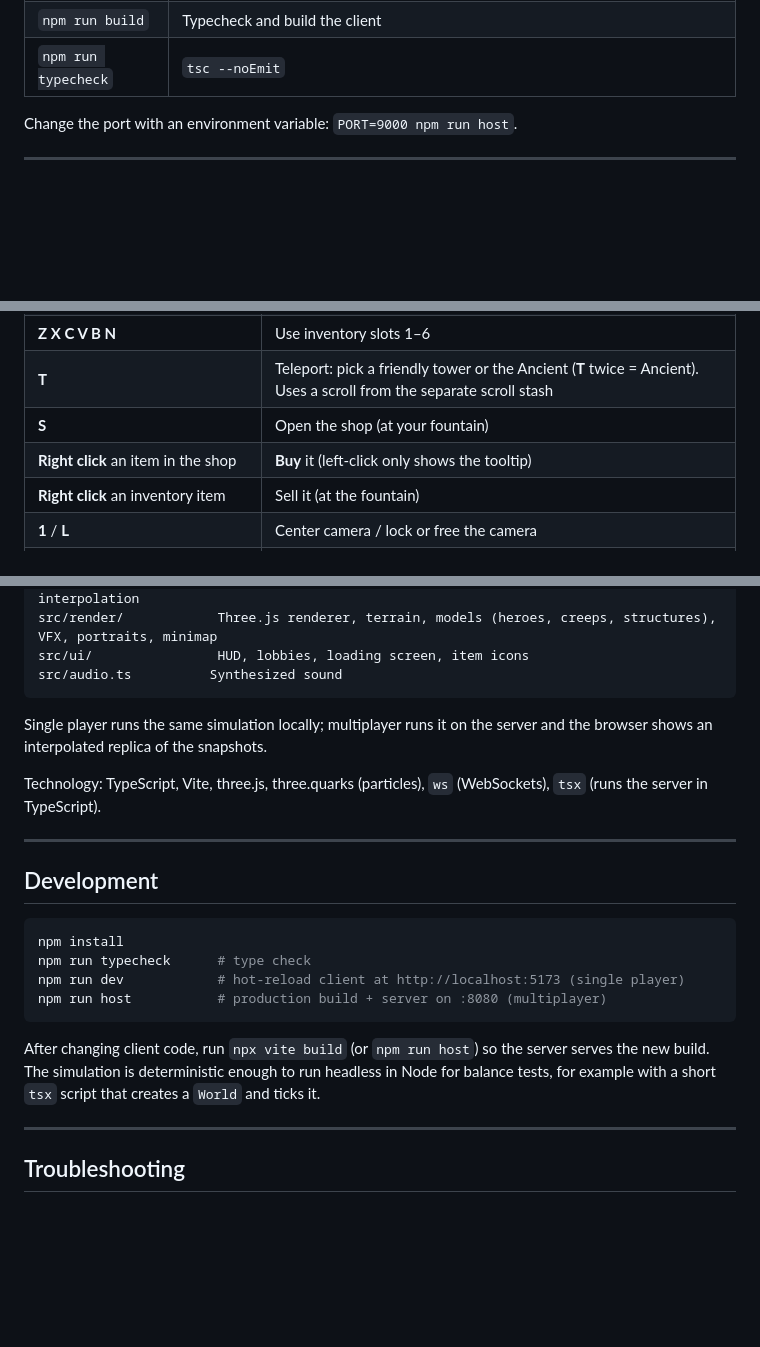
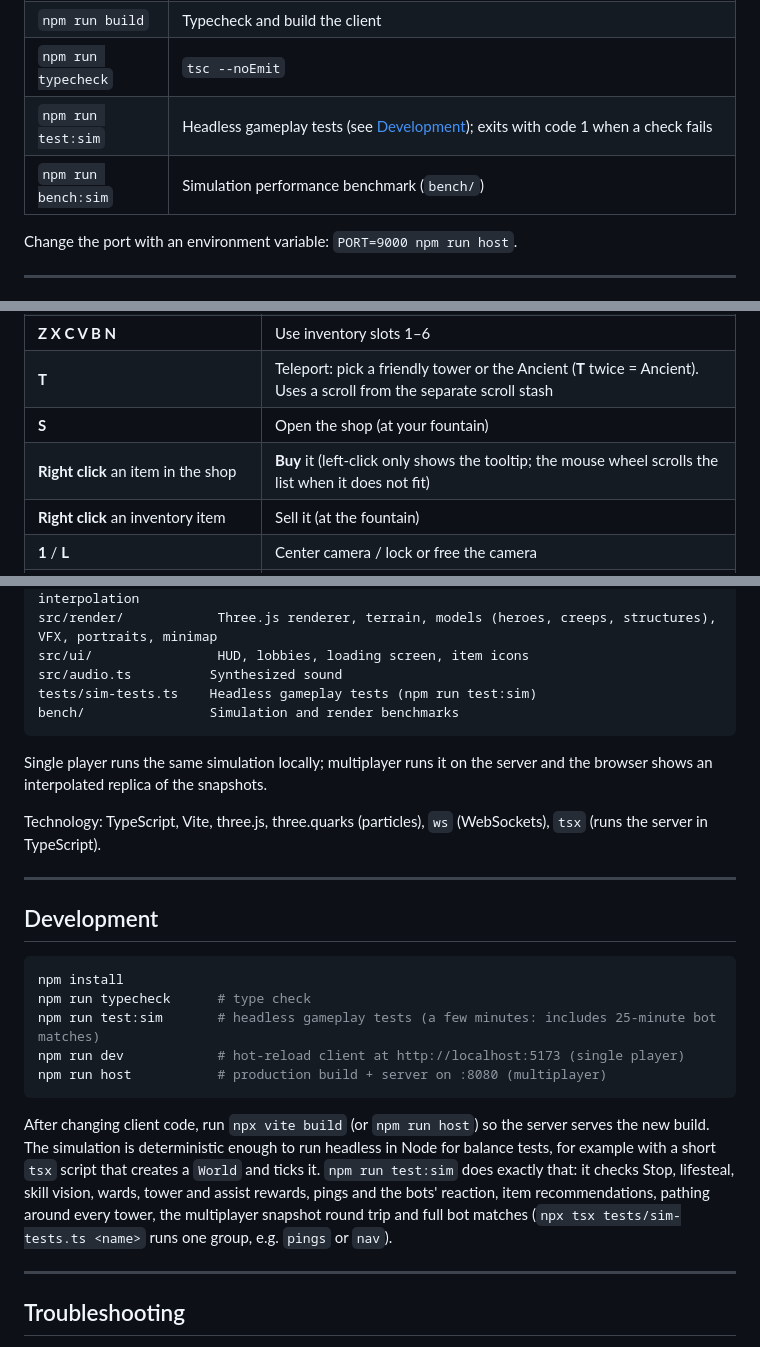
Before and after one commit to ibmkynl/web-moba, a Markdown page: README.md, 3 parts joined by grey strips. GitHub-like rendering; blank space fills up the shorter version.

Commit message:
Docs: test:sim, bench:sim, tests layout, buildings as obstacles, shop scrolling
Co-Authored-By: Claude Sonnet 5.5 <noreply@anthropic.com>

````diff
--- a/README.md
+++ b/README.md
@@ -171,6 +171,8 @@ Open the link, choose **Single Player** (you + 4 bots vs 5 bots) or **Multiplaye
 | `npm run dev` | Vite dev server with hot reload on http://localhost:5173 (single player; the multiplayer server is still `npm run server`) |
 | `npm run build` | Typecheck and build the client |
 | `npm run typecheck` | `tsc --noEmit` |
+| `npm run test:sim` | Headless gameplay tests (see [Development](#development)); exits with code 1 when a check fails |
+| `npm run bench:sim` | Simulation performance benchmark (`bench/`) |
 
 Change the port with an environment variable: `PORT=9000 npm run host`.
 
@@ -249,7 +251,7 @@ Choose a hero and a lane in the Dota-style hero picker. Heroes are grouped by St
 | **Z X C V B N** | Use inventory slots 1–6 |
 | **T** | Teleport: pick a friendly tower or the Ancient (**T** twice = Ancient). Uses a scroll from the separate scroll stash |
 | **S** | Open the shop (at your fountain) |
-| **Right click** an item in the shop | **Buy** it (left-click only shows the tooltip) |
+| **Right click** an item in the shop | **Buy** it (left-click only shows the tooltip; the mouse wheel scrolls the list when it does not fit) |
 | **Right click** an inventory item | Sell it (at the fountain) |
 | **1** / **L** | Center camera / lock or free the camera |
 | **Alt + click** | **Ping** (see [Pings](#pings)): on the ground, an enemy, an ally, or a building. **Alt + click on the minimap** pings that spot |
@@ -396,6 +398,8 @@ src/net/               Client, command API, snapshot (de)serialisation and inter
 src/render/            Three.js renderer, terrain, models (heroes, creeps, structures), VFX, portraits, minimap
 src/ui/                HUD, lobbies, loading screen, item icons
 src/audio.ts          Synthesized sound
+tests/sim-tests.ts    Headless gameplay tests (npm run test:sim)
+bench/                Simulation and render benchmarks
 ```
 
 Single player runs the same simulation locally; multiplayer runs it on the server and the browser shows an interpolated replica of the snapshots.
@@ -409,11 +413,12 @@ Technology: TypeScript, Vite, three.js, three.quarks (particles), `ws` (WebSocke
 ```bash
 npm install
 npm run typecheck      # type check
+npm run test:sim       # headless gameplay tests (a few minutes: includes 25-minute bot matches)
 npm run dev            # hot-reload client at http://localhost:5173 (single player)
 npm run host           # production build + server on :8080 (multiplayer)
 ```
 
-After changing client code, run `npx vite build` (or `npm run host`) so the server serves the new build. The simulation is deterministic enough to run headless in Node for balance tests, for example with a short `tsx` script that creates a `World` and ticks it.
+After changing client code, run `npx vite build` (or `npm run host`) so the server serves the new build. The simulation is deterministic enough to run headless in Node for balance tests, for example with a short `tsx` script that creates a `World` and ticks it. `npm run test:sim` does exactly that: it checks Stop, lifesteal, skill vision, wards, tower and assist rewards, pings and the bots' reaction, item recommendations, pathing around every tower, the multiplayer snapshot round trip and full bot matches (`npx tsx tests/sim-tests.ts <name>` runs one group, e.g. `pings` or `nav`).
 
 ---
 
````
Also changed, not shown: other parts of README.md (+1 -1 lines).
